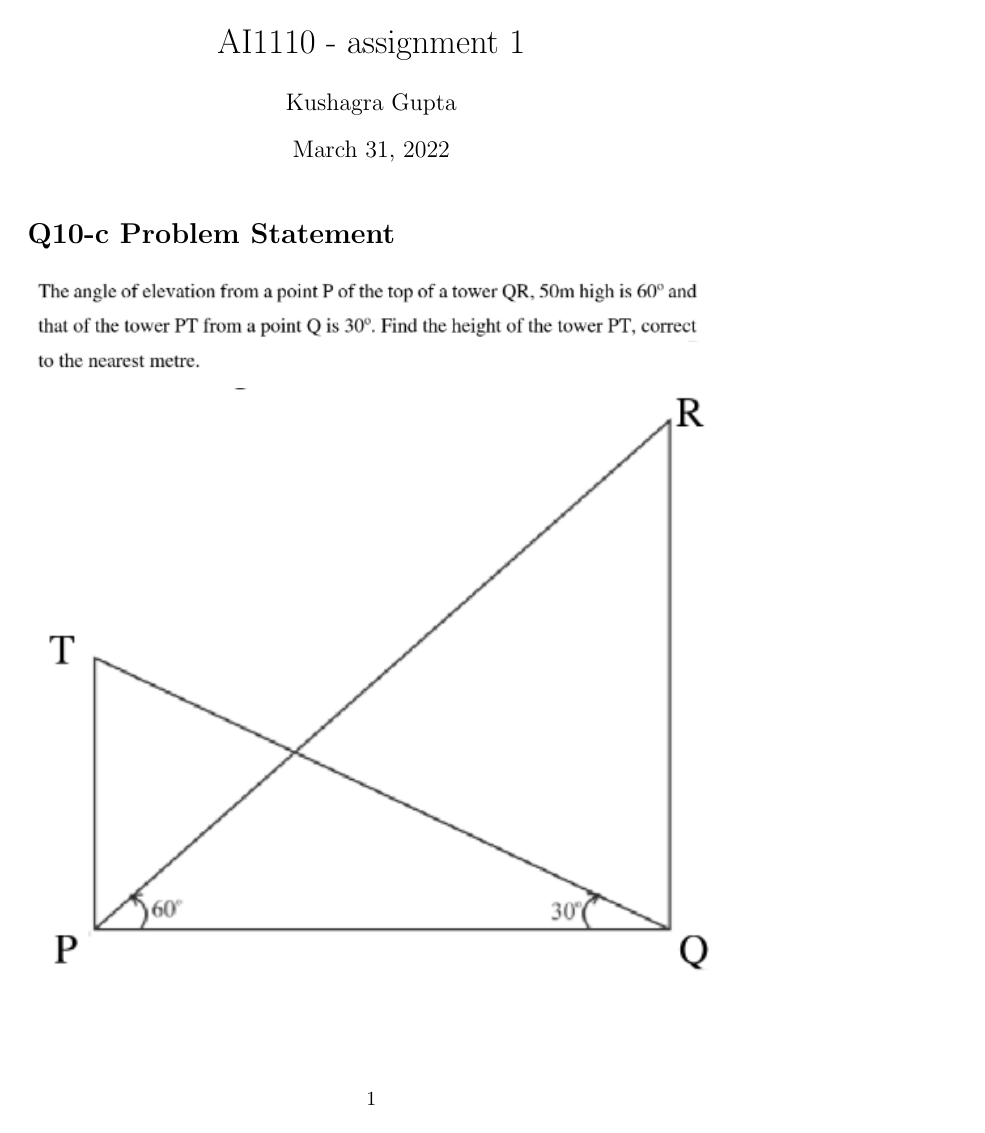
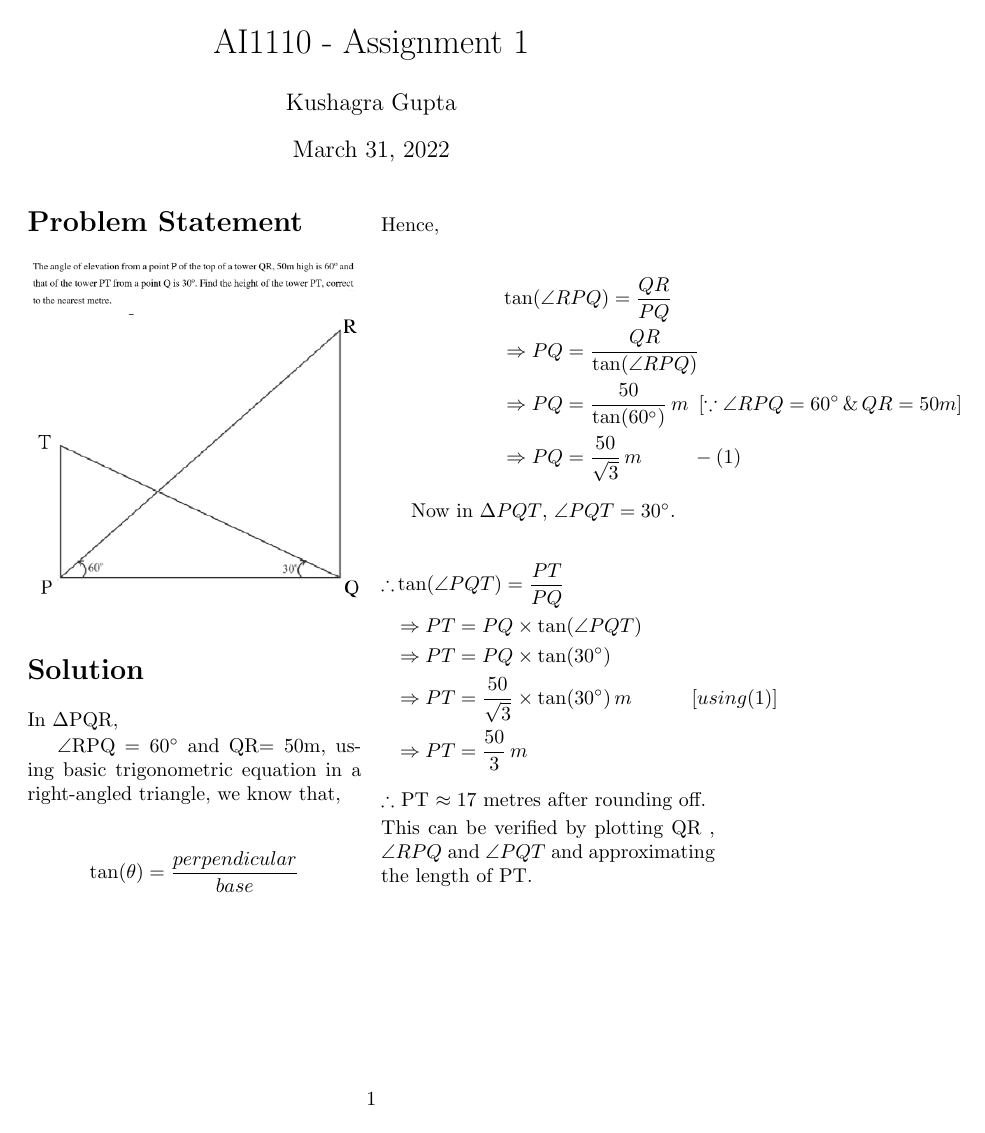
Before and after one commit to MistyRavager/AI1110, a LaTeX problem sheet (assignment-1/main.tex): page 1 of 3 before the commit and page 1 of 2 after it. Compiled offline with pdfLaTeX.

Commit message:
Update main.tex

```diff
--- a/assignment-1/main.tex
+++ b/assignment-1/main.tex
@@ -1,17 +1,21 @@
-\documentclass{article}
+\documentclass[twocoloumn]{article}
 \usepackage[utf8]{inputenc}
 \usepackage{amssymb}
 \usepackage{gensymb}
 \usepackage{amsmath}
 \usepackage{graphicx}
+\usepackage{multicol}
 \graphicspath{{figures/}}
-\title{AI1110 - assignment 1}
+\title{AI1110 - Assignment 1}
 \author{Kushagra Gupta}
 
 \begin{document}
+\maketitle
+\begin{multicols}{2}
+\section*{Problem Statement}
 
-\maketitle
-\section*{Q10-c Problem Statement}
-\includegraphics[width=\textwidth]{Q.png}
-\includegraphics[width=\textwidth]{figure.png}
+\begin{center}
+\includegraphics[width=167.5pt]{Q.png}\\
+\includegraphics[width=167.5pt]{figure.png}
+\end{center}
 
```
Also changed, not shown: assignment-1/main.tex (14 more changed lines).
